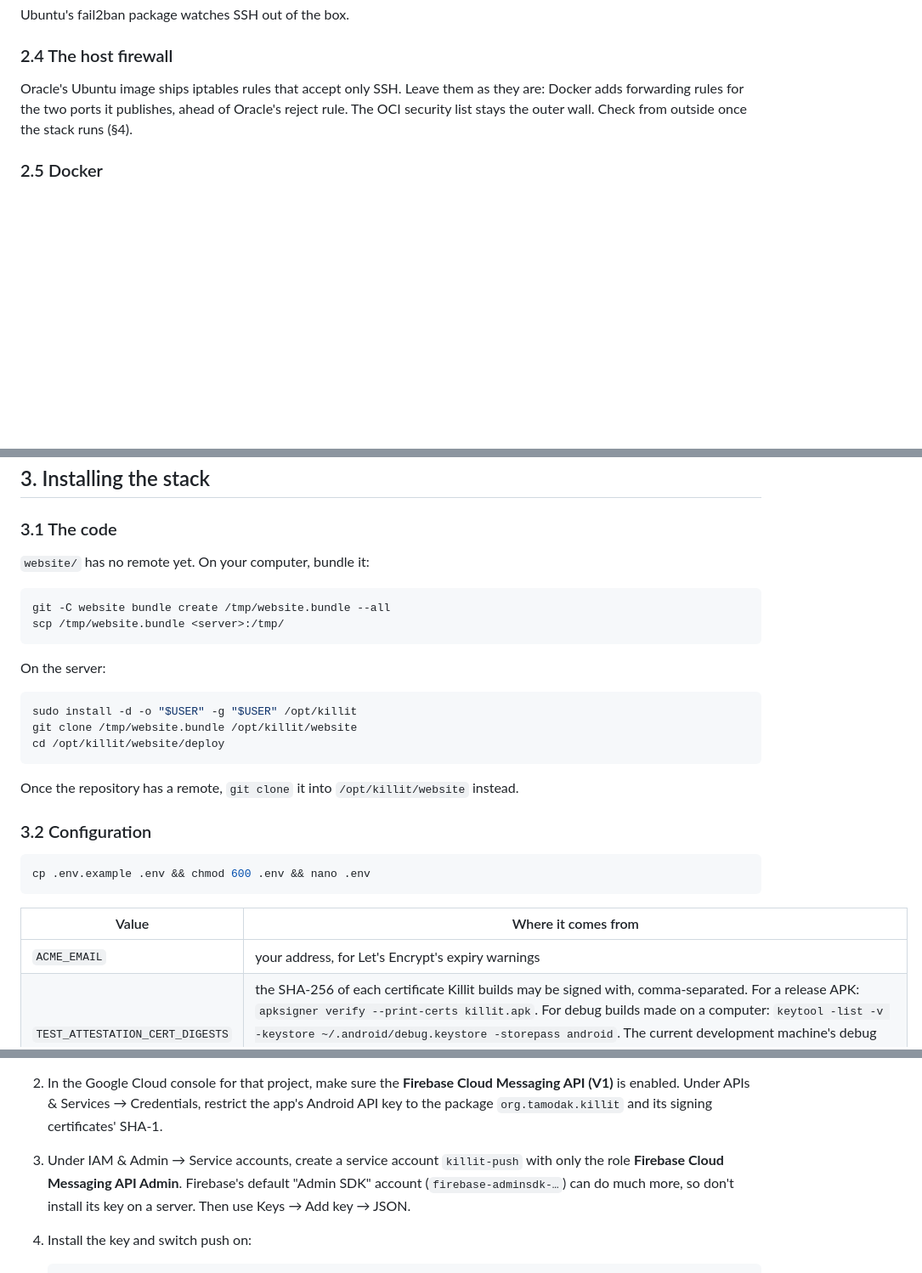
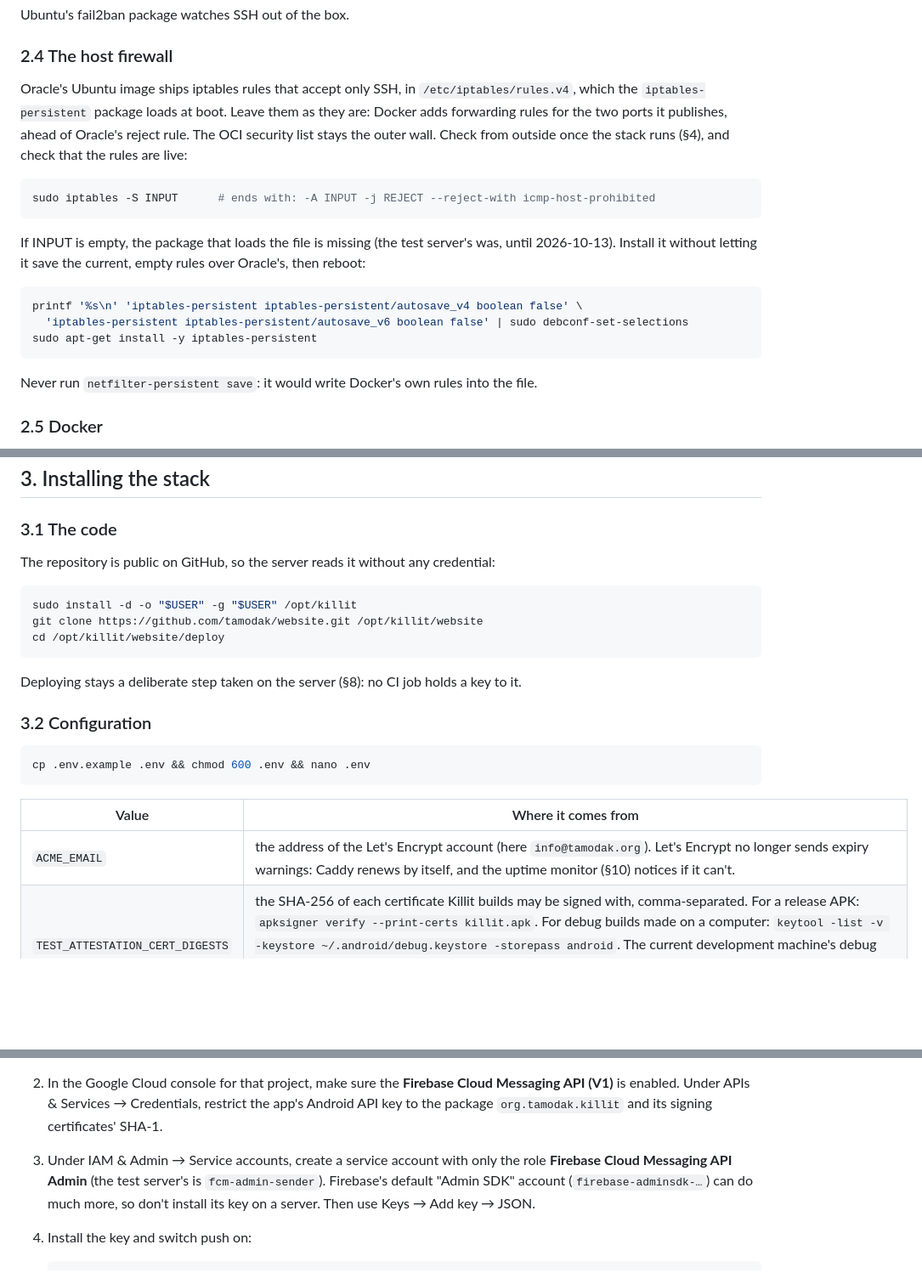
Before and after one commit to tamodak/website, a Markdown page: deploy/RUNBOOK.md, 3 parts joined by grey strips. Shown at 85% size. Rendered like a GitHub page; blank space fills up the shorter version.

````diff
--- a/deploy/RUNBOOK.md
+++ b/deploy/RUNBOOK.md
@@ -74,9 +76,25 @@ Ubuntu's fail2ban package watches SSH out of the box.
 
 ### 2.4 The host firewall
 
-Oracle's Ubuntu image ships iptables rules that accept only SSH. Leave them as they are: Docker
-adds forwarding rules for the two ports it publishes, ahead of Oracle's reject rule. The OCI
-security list stays the outer wall. Check from outside once the stack runs (§4).
+Oracle's Ubuntu image ships iptables rules that accept only SSH, in `/etc/iptables/rules.v4`, which
+the `iptables-persistent` package loads at boot. Leave them as they are: Docker adds forwarding
+rules for the two ports it publishes, ahead of Oracle's reject rule. The OCI security list stays
+the outer wall. Check from outside once the stack runs (§4), and check that the rules are live:
+
+```bash
+sudo iptables -S INPUT      # ends with: -A INPUT -j REJECT --reject-with icmp-host-prohibited
+```
+
+If INPUT is empty, the package that loads the file is missing (the test server's was, until
+2026-10-13). Install it without letting it save the current, empty rules over Oracle's, then reboot:
+
+```bash
+printf '%s\n' 'iptables-persistent iptables-persistent/autosave_v4 boolean false' \
+  'iptables-persistent iptables-persistent/autosave_v6 boolean false' | sudo debconf-set-selections
+sudo apt-get install -y iptables-persistent
+```
+
+Never run `netfilter-persistent save`: it would write Docker's own rules into the file.
 
 ### 2.5 Docker
 
@@ -107,22 +125,15 @@ the name to resolve and ports 80 and 443 to be reachable.
 
 ### 3.1 The code
 
-`website/` has no remote yet. On your computer, bundle it:
-
-```bash
-git -C website bundle create /tmp/website.bundle --all
-scp /tmp/website.bundle <server>:/tmp/
-```
-
-On the server:
+The repository is public on GitHub, so the server reads it without any credential:
 
 ```bash
 sudo install -d -o "$USER" -g "$USER" /opt/killit
-git clone /tmp/website.bundle /opt/killit/website
+git clone https://github.com/tamodak/website.git /opt/killit/website
 cd /opt/killit/website/deploy
 ```
 
-Once the repository has a remote, `git clone` it into `/opt/killit/website` instead.
+Deploying stays a deliberate step taken on the server (§8): no CI job holds a key to it.
 
 ### 3.2 Configuration
 
@@ -132,7 +143,7 @@ cp .env.example .env && chmod 600 .env && nano .env
 
 | Value | Where it comes from |
 |---|---|
-| `ACME_EMAIL` | your address, for Let's Encrypt's expiry warnings |
+| `ACME_EMAIL` | the address of the Let's Encrypt account (here `info@tamodak.org`). Let's Encrypt no longer sends expiry warnings: Caddy renews by itself, and the uptime monitor (§10) notices if it can't. |
 | `TEST_ATTESTATION_CERT_DIGESTS` | the SHA-256 of each certificate Killit builds may be signed with, comma-separated. For a release APK: `apksigner verify --print-certs killit.apk`. For debug builds made on a computer: `keytool -list -v -keystore ~/.android/debug.keystore -storepass android`. The current development machine's debug certificate is `9C:D7:62:73:A6:9F:F2:00:86:33:EC:22:E5:96:0A:95:DB:5E:C1:C3:68:95:04:AC:7D:8E:F3:90:B8:4A:05:C4`. |
 | `TEST_FCM_CREDENTIALS_FILE` | empty for now; see §5 |
 | `COMPOSE_PROFILES`, `BACKUP_*`, `OCI_*` | empty for now; see §6 |
@@ -194,10 +213,10 @@ opens or polls (PLAN.md §7).
 2. In the Google Cloud console for that project, make sure the **Firebase Cloud Messaging API (V1)**
    is enabled. Under APIs & Services → Credentials, restrict the app's Android API key to the
    package `org.tamodak.killit` and its signing certificates' SHA-1.
-3. Under IAM & Admin → Service accounts, create a service account `killit-push` with only the role
-   **Firebase Cloud Messaging API Admin**. Firebase's default "Admin SDK" account
-   (`firebase-adminsdk-…`) can do much more, so don't install its key on a server. Then use
-   Keys → Add key → JSON.
+3. Under IAM & Admin → Service accounts, create a service account with only the role
+   **Firebase Cloud Messaging API Admin** (the test server's is `fcm-admin-sender`). Firebase's
+   default "Admin SDK" account (`firebase-adminsdk-…`) can do much more, so don't install its key
+   on a server. Then use Keys → Add key → JSON.
 4. Install the key and switch push on:
 
    ```bash
````
Also changed, not shown: other parts of deploy/RUNBOOK.md (+14 -4 lines), PLAN.md (+21 -5 lines).
